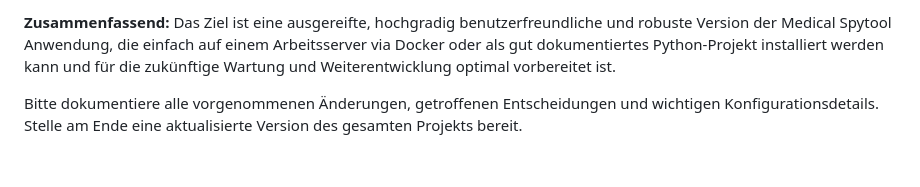
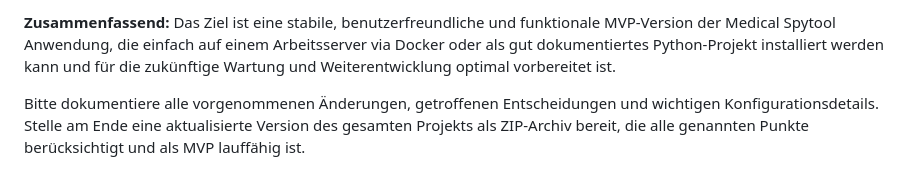
Before and after one commit to maxaufknax/Medical-Spytool, a Markdown page: attached_assets/Hallo Replit Coding Agent,.md, the part around one of its changes. Drawn GitHub-style.

```diff
--- a/attached_assets/Hallo Replit Coding Agent,.md
+++ b/attached_assets/Hallo Replit Coding Agent,.md
@@ -39,4 +37,4 @@ Bitte führe folgende Schritte detailliert durch und achte dabei auf höchste Be
 
-**Zusammenfassend:** Das Ziel ist eine ausgereifte, hochgradig benutzerfreundliche und robuste Version der Medical Spytool Anwendung, die einfach auf einem Arbeitsserver via Docker oder als gut dokumentiertes Python-Projekt installiert werden kann und für die zukünftige Wartung und Weiterentwicklung optimal vorbereitet ist.
+**Zusammenfassend:** Das Ziel ist eine stabile, benutzerfreundliche und funktionale MVP-Version der Medical Spytool Anwendung, die einfach auf einem Arbeitsserver via Docker oder als gut dokumentiertes Python-Projekt installiert werden kann und für die zukünftige Wartung und Weiterentwicklung optimal vorbereitet ist.
 
-Bitte dokumentiere alle vorgenommenen Änderungen, getroffenen Entscheidungen und wichtigen Konfigurationsdetails. Stelle am Ende eine aktualisierte Version des gesamten Projekts bereit.
+Bitte dokumentiere alle vorgenommenen Änderungen, getroffenen Entscheidungen und wichtigen Konfigurationsdetails. Stelle am Ende eine aktualisierte Version des gesamten Projekts als ZIP-Archiv bereit, die alle genannten Punkte berücksichtigt und als MVP lauffähig ist.
```
Also changed, not shown: other parts of attached_assets/Hallo Replit Coding Agent,.md (+25 -27 lines), attached_assets/Analyse der Medical-Spytool Anwendung.md (added, +15 -0 lines).
